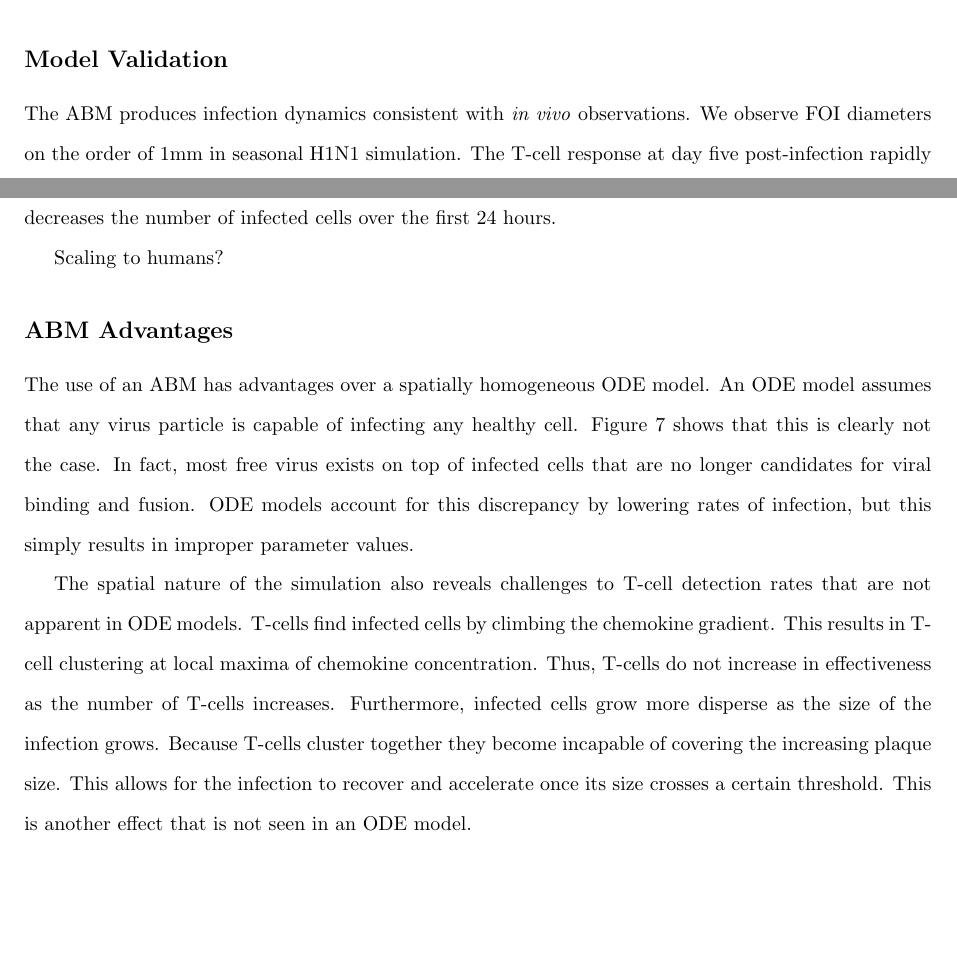
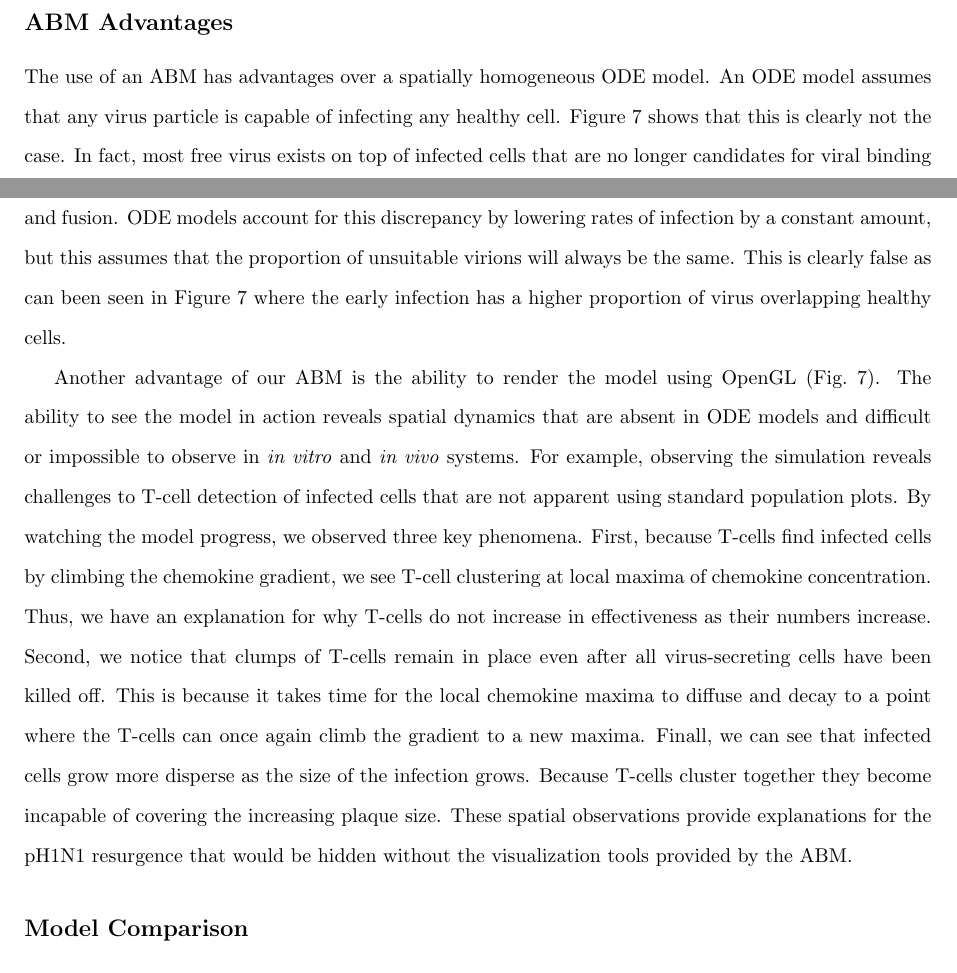
Before and after one commit to neelsoumya/chemokine, a LaTeX document (paper/chemokine.tex): two parts of pages 13 and 14 of 18 before the commit and two parts of pages 12 and 13 of 18 after it, joined at a grey line, cut at the place of the change, the shorter picture padded with empty space. Compiled offline with pdfLaTeX.

Commit message:
Fixed up the ABM discussion.  ABM allows us to visuall observe spatial effects.

```diff
--- a/paper/chemokine.tex
+++ b/paper/chemokine.tex
@@ -328,23 +328,20 @@ A cell infected with pH1N1 produces new virus at the rate of 5.08e-3 PFU/s [FIXM
 
 \section*{Discussion}
 
+\subsection*{ABM Advantages}
+
+The use of an ABM has advantages over a spatially homogeneous ODE model.  An ODE model assumes that any virus particle is capable of infecting any healthy cell.  Figure \ref{fig:cycells} shows that this is clearly not the case.  In fact, most free virus exists on top of infected cells that are no longer candidates for viral binding and fusion.  ODE models account for this discrepancy by lowering rates of infection by a constant amount, but this assumes that the proportion of unsuitable virions will always be the same.  This is clearly false as can been seen in Figure~\ref{fig:cycells} where the early infection has a higher proportion of virus overlapping healthy cells.
+
+Another advantage of our ABM is the ability to render the model using OpenGL (Fig.~\ref{fig:cycells}).  The ability to see the model in action reveals spatial dynamics that are absent in ODE models and difficult or impossible to observe in \textit{in vitro} and \textit{in vivo} systems.  For example, observing the simulation reveals challenges to T-cell detection of infected cells that are not apparent using standard population plots.  By watching the model progress, we observed three key phenomena.  First, because T-cells find infected cells by climbing the chemokine gradient, we see T-cell clustering at local maxima of chemokine concentration.  Thus, we have an explanation for why T-cells do not increase in effectiveness as their numbers increase.  Second, we notice that clumps of T-cells remain in place even after all virus-secreting cells have been killed off.  This is because it takes time for the local chemokine maxima to diffuse and decay to a point where the T-cells can once again climb the gradient to a new maxima.  Finall, we can see that infected cells grow more disperse as the size of the infection grows.  Because T-cells cluster together they become incapable of covering the increasing plaque size.  These spatial observations provide explanations for the pH1N1 resurgence that would be hidden without the visualization tools provided by the ABM.
+
+
+\subsection*{Model Comparison}
+
 Hypercytokinemia is a characteristic of virulent influenza strains \cite{DeJong2006} but bloodstream levels of cytokines and chemokines may not reflect local concentrations and dynamics critical in guiding T cells to infected epithelial cells.  We elected to use our data on in vitro secretion of chemokines by human bronchial epithelial (NHBE) cells obtained from the same cultures of the three virus strains previously reported \cite{Mitchell2011}.  In this study the replication kinetics and productivity of the three virus strains were markedly different, but monolayer infection was initiated with a low MOI of 0.01 or 0.001, mimicking the initial infection naturally.  The levels of the chemokines CCL5 and CXCL10 in the basal media induced by the 3 strains were approximately equivalent at 24h post-infection.  When the productivity per cell was calculated, the avian H5N1 strain induced higher secretion of CCL5 (RANTES) than the seasonal or pandemic strains.  Greater CCL5 secretion by H5N1 strains has been noted in in vitro NHBE cultures when a relatively high MOI is used compared to seasonal strains \cite{Chan2005, Chan2010, Zeng2011} and pandemic strains \cite{Zeng2011}.  MOI and degree of differentiation of NHBE are critical determinants of cyto/chemokine secretion \cite{Chan2010}.  However, in spite of the attenuated type 1 interferon response induced by H5N1 strains \cite{Zeng2007}, the chemokine secretion is not attenuated.
 
 Chemokines with a clear role directing T cell traffic include CXCL10 \cite{Dufour2002}, CCL5 \cite{Kawai1999} and CCL3 \cite{Kawai1999}.  The chemokine receptor CCR5, binding CCL5 and other chemokines, is crucial in the accelerated recruitment of CD8+ T cells to lung airways \cite{Kohlmeier2008}.  Other chemokines are likely to play a role in T cell traffic.  Although we did not detect significant levels of other chemokines in our cultures, the neutrophil- and T cell-attractant CXCL8/IL-8 is secreted into seasonal influenza-infected NHBE cultures \cite{Matsukura1996, Arndt2002}.  In the intact animal immigrant inflammatory cells particularly macrophages augment the multiple chemokine signals \cite{Julkunen2000}.  Finally, antigen-specific CD8+ T cell recognition of its target will induced lung injury mediated by TNFa and trigger addition alveolar epithelial cell chemokine secretion \cite{Zhao2000}.   Thus our model represents only a portion of the complete chemokine signal complex operating in the infected animal.
 
 A key determinant in the efficiency of chemokine-directed T cell migration towards virus-secreting epithelial cells is the communication distance, defined by the threshold of sufficient chemokine signal to induce directed motion of the cell up the chemical gradient \cite{Thelen2008}.  The diameter of this cloud generated by a single cell is a function of production rate, decay rate, protein diffusion and the sensitivity threshold.  For the threshold of 100 pg/mL and maximal levels of concentration in tissue of 10,000 pg/mL, we calculated the effective communication distance as approximately 250 microns in our model.  This calculation matches the distance calculated for generic cytokines secreted by a suspended solitary cell \cite{Francis1997}.
-
-\subsection*{Model Validation}
-
-The ABM produces infection dynamics consistent with \textit{in vivo} observations.  We observe FOI diameters on the order of 1mm in seasonal H1N1 simulation.  The T-cell response at day five post-infection rapidly decreases the number of infected cells over the first 24 hours.
-
-Scaling to humans?
-
-\subsection*{ABM Advantages}
-
-The use of an ABM has advantages over a spatially homogeneous ODE model.  An ODE model assumes that any virus particle is capable of infecting any healthy cell.  Figure \ref{fig:cycells} shows that this is clearly not the case.  In fact, most free virus exists on top of infected cells that are no longer candidates for viral binding and fusion.  ODE models account for this discrepancy by lowering rates of infection, but this simply results in improper parameter values.
-
-The spatial nature of the simulation also reveals challenges to T-cell detection rates that are not apparent in ODE models.  T-cells find infected cells by climbing the chemokine gradient.  This results in T-cell clustering at local maxima of chemokine concentration.  Thus, T-cells do not increase in effectiveness as the number of T-cells increases.  Furthermore, infected cells grow more disperse as the size of the infection grows.  Because T-cells cluster together they become incapable of covering the increasing plaque size.  This allows for the infection to recover and accelerate once its size crosses a certain threshold.  This is another effect that is not seen in an ODE model.
 
 
 \subsection*{Caveats and Limitations}
```
Also changed, not shown: paper/chemokine.tex (2 more changed lines).
